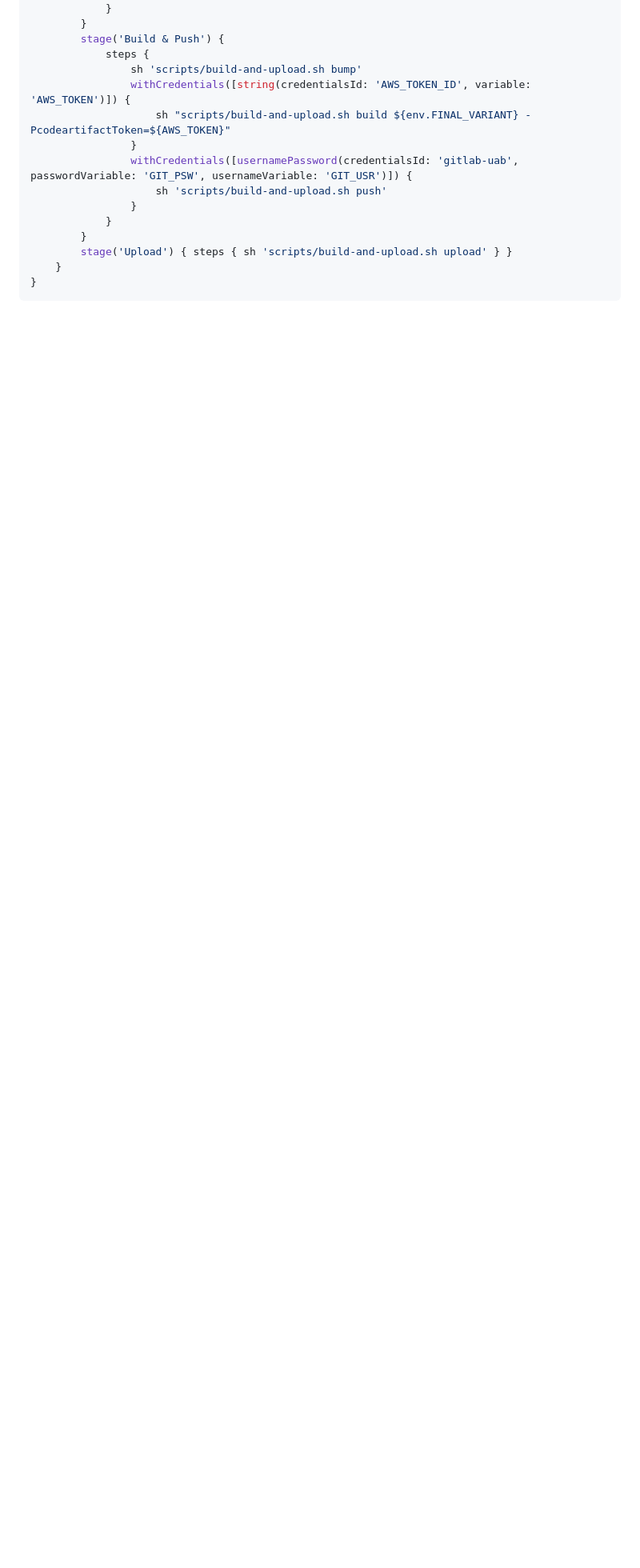
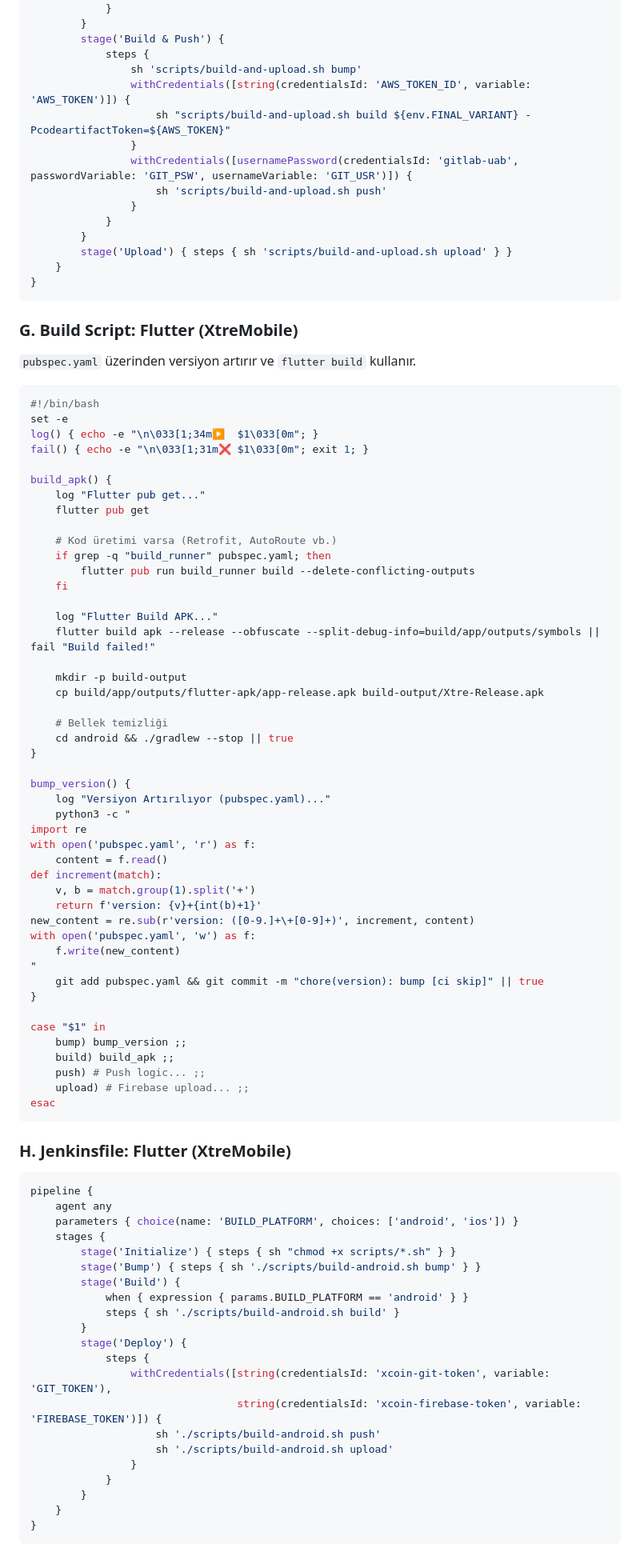
Before and after one commit to Definex-Mobile/XCoin-RN, a Markdown page: JENKINS_APPLE_SILICON_GUIDE.md, the part around one of its changes. Shown at 80% size. Rendered like a GitHub page; blank space fills up the shorter version.

Commit message:
docs: add Flutter support to master guide

````diff
--- a/JENKINS_APPLE_SILICON_GUIDE.md
+++ b/JENKINS_APPLE_SILICON_GUIDE.md
@@ -379,3 +391,82 @@ pipeline {
     }
 }
 ```
+
+### G. Build Script: Flutter (XtreMobile)
+
+`pubspec.yaml` üzerinden versiyon artırır ve `flutter build` kullanır.
+
+```bash
+#!/bin/bash
+set -e
+log() { echo -e "\n\033[1;34m▶️  $1\033[0m"; }
+fail() { echo -e "\n\033[1;31m❌ $1\033[0m"; exit 1; }
+
+build_apk() {
+    log "Flutter pub get..."
+    flutter pub get
+
+    # Kod üretimi varsa (Retrofit, AutoRoute vb.)
+    if grep -q "build_runner" pubspec.yaml; then
+        flutter pub run build_runner build --delete-conflicting-outputs
+    fi
+
+    log "Flutter Build APK..."
+    flutter build apk --release --obfuscate --split-debug-info=build/app/outputs/symbols || fail "Build failed!"
+
+    mkdir -p build-output
+    cp build/app/outputs/flutter-apk/app-release.apk build-output/Xtre-Release.apk
+
+    # Bellek temizliği
+    cd android && ./gradlew --stop || true
+}
+
+bump_version() {
+    log "Versiyon Artırılıyor (pubspec.yaml)..."
+    python3 -c "
+import re
+with open('pubspec.yaml', 'r') as f:
+    content = f.read()
+def increment(match):
+    v, b = match.group(1).split('+')
+    return f'version: {v}+{int(b)+1}'
+new_content = re.sub(r'version: ([0-9.]+\+[0-9]+)', increment, content)
+with open('pubspec.yaml', 'w') as f:
+    f.write(new_content)
+"
+    git add pubspec.yaml && git commit -m "chore(version): bump [ci skip]" || true
+}
+
+case "$1" in
+    bump) bump_version ;;
+    build) build_apk ;;
+    push) # Push logic... ;;
+    upload) # Firebase upload... ;;
+esac
+```
+
+### H. Jenkinsfile: Flutter (XtreMobile)
+
+```groovy
+pipeline {
+    agent any
+    parameters { choice(name: 'BUILD_PLATFORM', choices: ['android', 'ios']) }
+    stages {
+        stage('Initialize') { steps { sh "chmod +x scripts/*.sh" } }
+        stage('Bump') { steps { sh './scripts/build-android.sh bump' } }
+        stage('Build') {
+            when { expression { params.BUILD_PLATFORM == 'android' } }
+            steps { sh './scripts/build-android.sh build' }
+        }
+        stage('Deploy') {
+            steps {
+                withCredentials([string(credentialsId: 'xcoin-git-token', variable: 'GIT_TOKEN'),
+                                 string(credentialsId: 'xcoin-firebase-token', variable: 'FIREBASE_TOKEN')]) {
+                    sh './scripts/build-android.sh push'
+                    sh './scripts/build-android.sh upload'
+                }
+            }
+        }
+    }
+}
+```
````
Also changed, not shown: other parts of JENKINS_APPLE_SILICON_GUIDE.md (+13 -1 lines).
